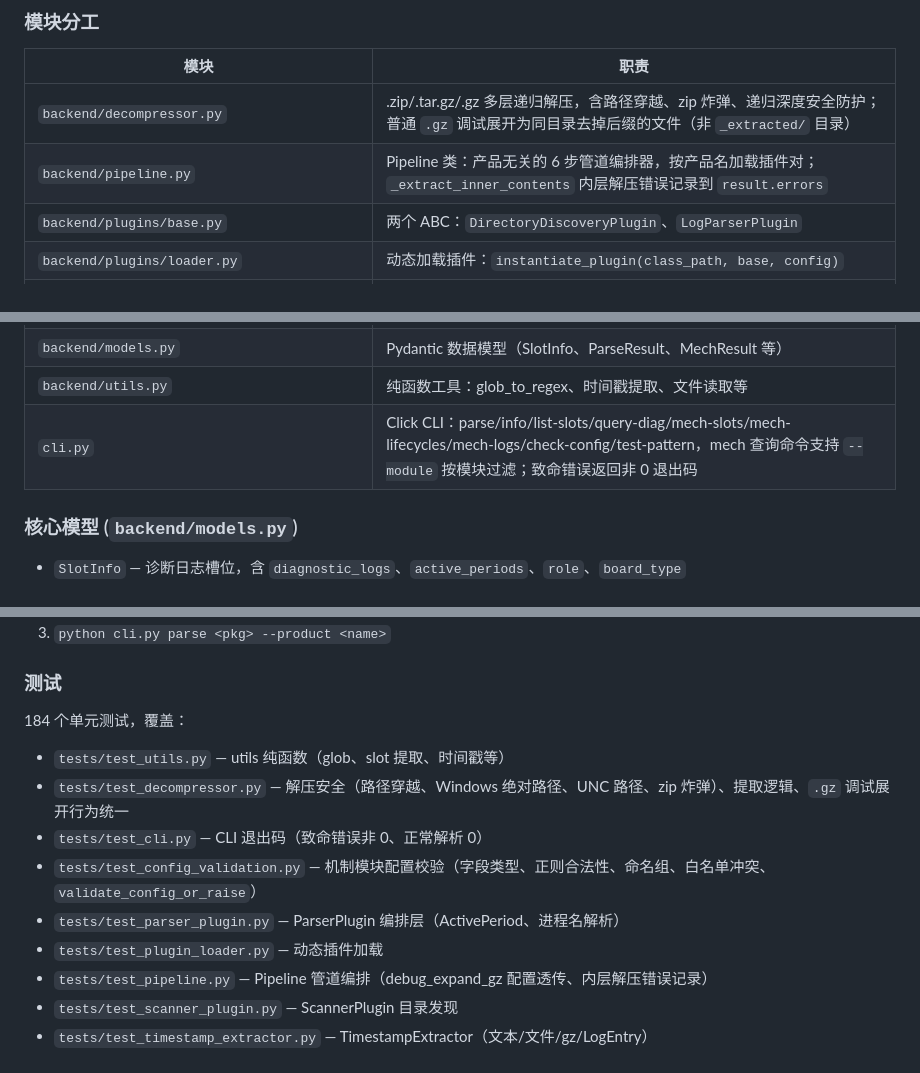
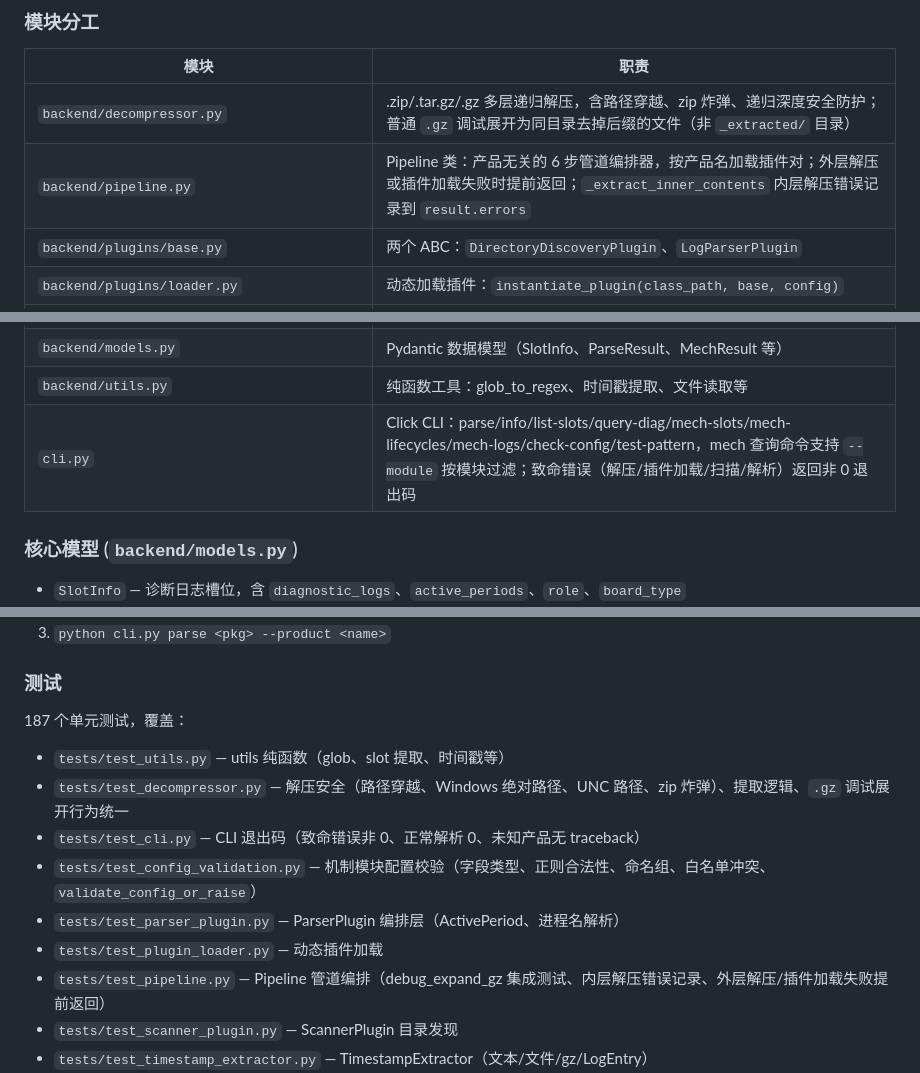
Before and after one commit to superdong1992/logparse, a Markdown page: CLAUDE.md, 3 parts joined by grey strips. GitHub-like rendering.

Commit message:
docs: update CLAUDE.md for follow-up stability improvements
Updated pipeline fatal handling docs, test count (187), fatal error
markers (plugin loading), and changelog for v0.4.0 follow-up.

Co-Authored-By: Claude Opus 4.7 <noreply@anthropic.com>

```diff
--- a/CLAUDE.md
+++ b/CLAUDE.md
@@ -69,7 +69,7 @@ python cli.py parse tests/mock_data/diagnostic_information_20260103.zip
 | 模块 | 职责 |
 |------|------|
 | `backend/decompressor.py` | .zip/.tar.gz/.gz 多层递归解压，含路径穿越、zip 炸弹、递归深度安全防护；普通 `.gz` 调试展开为同目录去掉后缀的文件（非 `_extracted/` 目录） |
-| `backend/pipeline.py` | Pipeline 类：产品无关的 6 步管道编排器，按产品名加载插件对；`_extract_inner_contents` 内层解压错误记录到 `result.errors` |
+| `backend/pipeline.py` | Pipeline 类：产品无关的 6 步管道编排器，按产品名加载插件对；外层解压或插件加载失败时提前返回；`_extract_inner_contents` 内层解压错误记录到 `result.errors` |
 | `backend/plugins/base.py` | 两个 ABC：`DirectoryDiscoveryPlugin`、`LogParserPlugin` |
 | `backend/plugins/loader.py` | 动态加载插件：`instantiate_plugin(class_path, base, config)` |
 | `backend/plugins/default/scanner.py` | ScannerPlugin：标准 diag/ + varlog/ 目录发现 |
@@ -89,7 +89,7 @@ python cli.py parse tests/mock_data/diagnostic_information_20260103.zip
 | `backend/metadata.py` | 生成 `metadata.json`（含 mech_results 键） |
 | `backend/models.py` | Pydantic 数据模型（SlotInfo、ParseResult、MechResult 等） |
 | `backend/utils.py` | 纯函数工具：glob_to_regex、时间戳提取、文件读取等 |
-| `cli.py` | Click CLI：parse/info/list-slots/query-diag/mech-slots/mech-lifecycles/mech-logs/check-config/test-pattern，mech 查询命令支持 `--module` 按模块过滤；致命错误返回非 0 退出码 |
+| `cli.py` | Click CLI：parse/info/list-slots/query-diag/mech-slots/mech-lifecycles/mech-logs/check-config/test-pattern，mech 查询命令支持 `--module` 按模块过滤；致命错误（解压/插件加载/扫描/解析）返回非 0 退出码 |
 
 ### 核心模型 (`backend/models.py`)
 
@@ -220,14 +220,14 @@ Source Archive
 
 ### 测试
 
-184 个单元测试，覆盖：
+187 个单元测试，覆盖：
 - `tests/test_utils.py` — utils 纯函数（glob、slot 提取、时间戳等）
 - `tests/test_decompressor.py` — 解压安全（路径穿越、Windows 绝对路径、UNC 路径、zip 炸弹）、提取逻辑、`.gz` 调试展开行为统一
-- `tests/test_cli.py` — CLI 退出码（致命错误非 0、正常解析 0）
+- `tests/test_cli.py` — CLI 退出码（致命错误非 0、正常解析 0、未知产品无 traceback）
 - `tests/test_config_validation.py` — 机制模块配置校验（字段类型、正则合法性、命名组、白名单冲突、`validate_config_or_raise`）
 - `tests/test_parser_plugin.py` — ParserPlugin 编排层（ActivePeriod、进程名解析）
 - `tests/test_plugin_loader.py` — 动态插件加载
-- `tests/test_pipeline.py` — Pipeline 管道编排（debug_expand_gz 配置透传、内层解压错误记录）
+- `tests/test_pipeline.py` — Pipeline 管道编排（debug_expand_gz 集成测试、内层解压错误记录、外层解压/插件加载失败提前返回）
 - `tests/test_scanner_plugin.py` — ScannerPlugin 目录发现
 - `tests/test_timestamp_extractor.py` — TimestampExtractor（文本/文件/gz/LogEntry）
 - `tests/test_cycle_detector.py` — CycleDetector（PID 变化切分、白名单安全切分、journal 序号前移、CPU 隔离、split trace）
```
Also changed, not shown: other parts of CLAUDE.md (+1 -1 lines).
